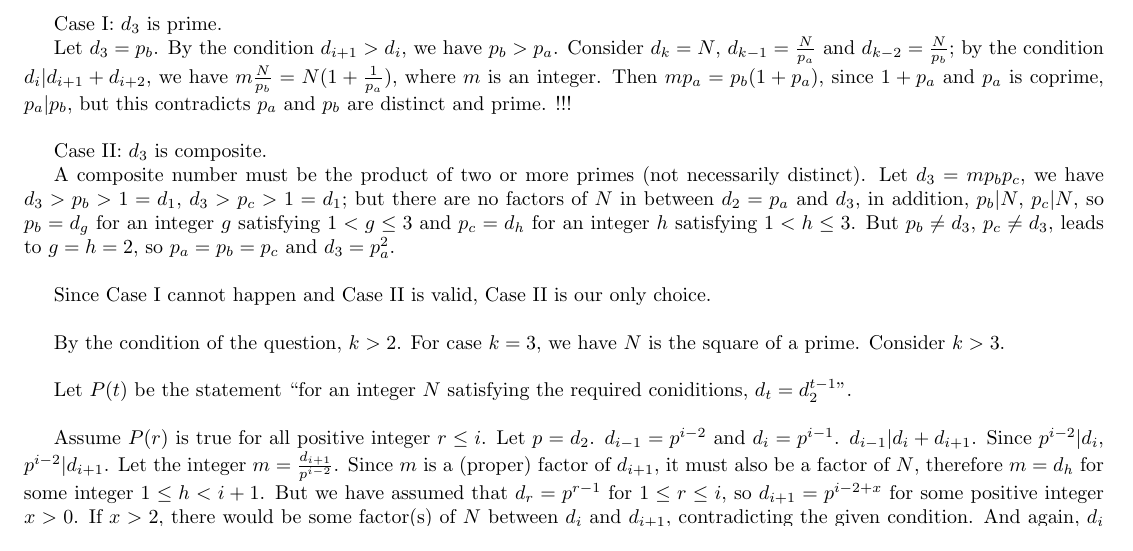
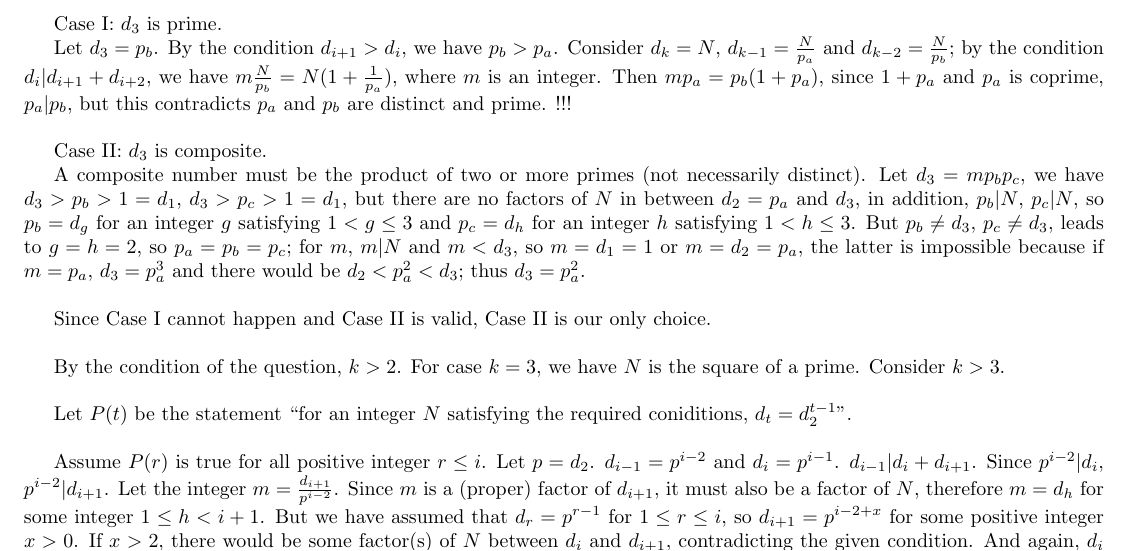
Before and after one commit to ceciliachan1979/math, a LaTeX problem sheet (Exams/IMO/IMO-2023.tex, which reads Exams/IMO/2023/q1.tex): part of page 1 of 2, cut so that both start at the same text. Compiled offline with pdfLaTeX.

Commit message:
aoiyamada211's idea for IMO 2023 Prob 1

```diff
--- a/Exams/IMO/2023/q1.tex
+++ b/Exams/IMO/2023/q1.tex
@@ -56,7 +56,7 @@ Let $d_3 = p_b$. By the condition $d_{i+1} > d_i$, we have $p_b > p_a$. Consider
 
 Case II: $d_3$ is composite.
 
-A composite number must be the product of two or more primes (not necessarily distinct). Let $d_3 = m p_b p_c $, we have $d_3 > p_b > 1 = d_1 $, $d_3 > p_c > 1 = d_1$; but there are no factors of $N$ in between $d_2 = p_a$ and $d_3$, in addition, $p_b | N$, $p_c | N$, so $p_b = d_g$ for an integer $g$ satisfying $1 < g \le 3$ and $p_c = d_h$ for an integer $h$ satisfying $1 < h \le 3$. But $p_b \ne d_3$, $p_c \ne d_3$, leads to $g = h = 2$, so $p_a = p_b = p_c$ and $d_3 = p_a^2$.
+A composite number must be the product of two or more primes (not necessarily distinct). Let $d_3 = m p_b p_c $, we have $d_3 > p_b > 1 = d_1 $, $d_3 > p_c > 1 = d_1$,  but there are no factors of $N$ in between $d_2 = p_a$ and $d_3$, in addition, $p_b | N$, $p_c | N$, so $p_b = d_g$ for an integer $g$ satisfying $1 < g \le 3$ and $p_c = d_h$ for an integer $h$ satisfying $1 < h \le 3$. But $p_b \ne d_3$, $p_c \ne d_3$, leads to $g = h = 2$, so $p_a = p_b = p_c$; for $m$, $m|N$ and $ m < d_3$, so $m=d_1 = 1$ or $m = d_2 = p_a$, the latter is impossible because if $m = p_a$, $d_3 = p_a^3$ and there would be $d_2 < p_a^2 < d_3$; thus $d_3 = p_a^2$.
 
 \hspace{3em}
 
```
